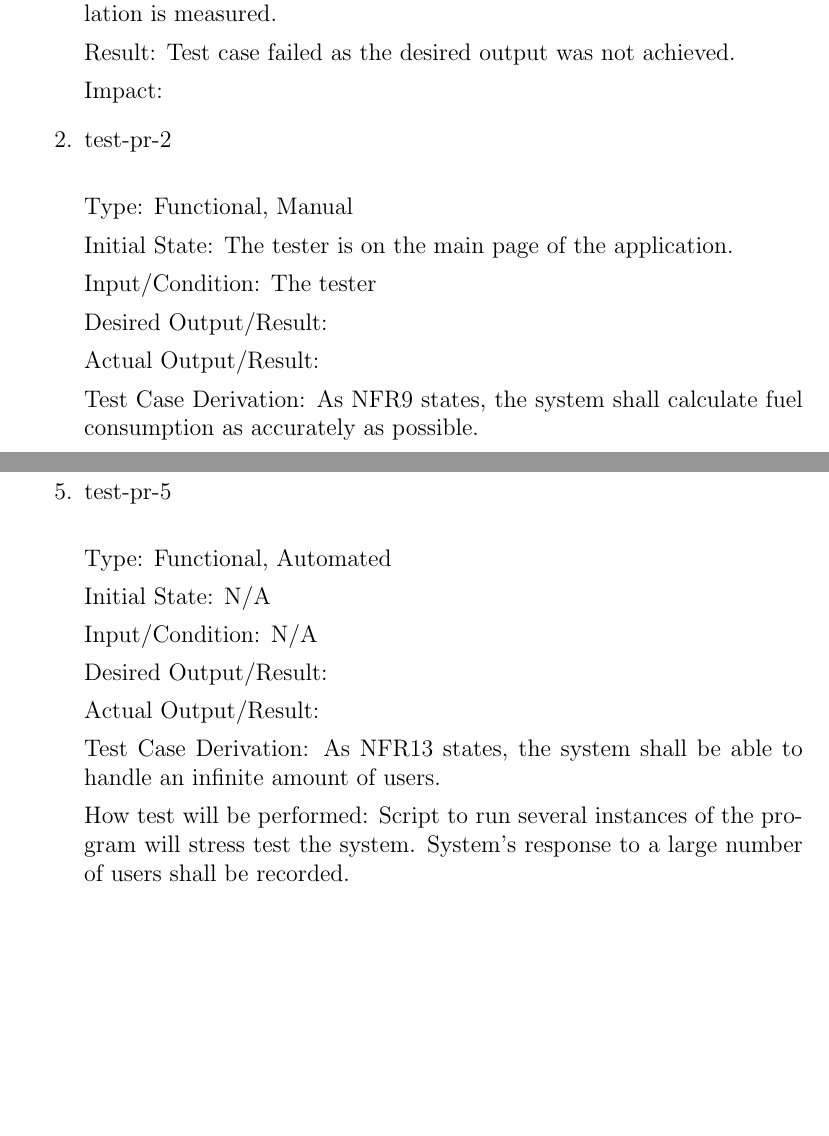
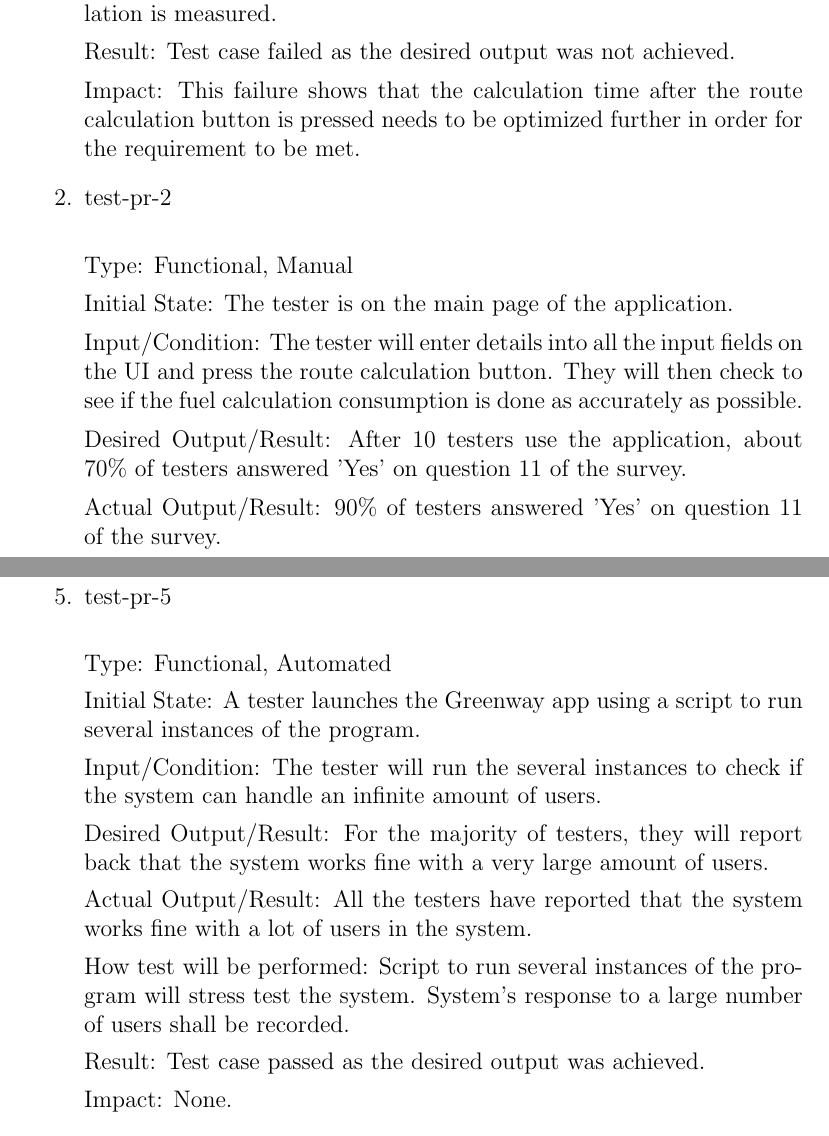
Before and after one commit to mehtaj8/Greenway, a LaTeX document (docs/VnVReport/VnVReport.tex): two parts of pages 13 and 14 of 26 before the commit and two parts of pages 13 and 15 of 26 after it, joined at a grey line, cut so that both start at the same text, the shorter picture padded with empty space. Compiled offline with pdfLaTeX.

Commit message:
Adding remaining NFR tests

```diff
--- a/docs/VnVReport/VnVReport.tex
+++ b/docs/VnVReport/VnVReport.tex
@@ -443,7 +443,7 @@ How test will be performed: Starting and ending location are entered. Calculate
 
 Result: Test case failed as the desired output was not achieved.
 
-Impact:
+Impact: This failure shows that the calculation time after the route calculation button is pressed needs to be optimized further in order for the requirement to be met.
 
 \item{test-pr-2\\}
 
@@ -451,12 +451,10 @@ Type: Functional, Manual
 
 Initial State: The tester is on the main page of the application.
 
-Input/Condition: The tester
+Input/Condition: The tester will enter details into all the input fields on the UI and press the route calculation button. They will then check to see if the fuel calculation consumption is done as accurately as possible.
 
-Desired Output/Result:
+Desired Output/Result: After 10 testers use the application, about 70\% of testers answered 'Yes' on question 11 of the survey.
 
-Actual Output/Result:
-
-Test Case Derivation: As NFR9 states, the system shall calculate fuel consumption as accurately as possible.
+Actual Output/Result: 90\% of testers answered 'Yes' on question 11 of the survey.
 
 How test will be performed: This test will be verified using responses to Usability Survey Question 11. A majority 'Yes' response is a pass.
@@ -497,17 +503,19 @@ How test will be performed: User inputs invalid and edge cases inputs. System's
 
 Type: Functional, Automated
 
-Initial State: N/A
+Initial State: A tester launches the Greenway app using a script to run several instances of the program.
 
-Input/Condition: N/A
+Input/Condition: The tester will run the several instances to check if the system can handle an infinite amount of users.
 
-Desired Output/Result:
+Desired Output/Result: For the majority of testers, they will report back that the system works fine with a very large amount of users.
 
-Actual Output/Result:
-
-Test Case Derivation: As NFR13 states, the system shall be able to handle an infinite amount of users.
+Actual Output/Result: All the testers have reported that the system works fine with a lot of users in the system.
 
 How test will be performed: Script to run several instances of the program will stress test the system. System's response to a large number of users shall be recorded.
+
+Result: Test case passed as the desired output was achieved.
+
+Impact: None.
 
 \item{test-pr-6\\}
 
```
Also changed, not shown: docs/VnVReport/VnVReport.tex (48 more changed lines).
